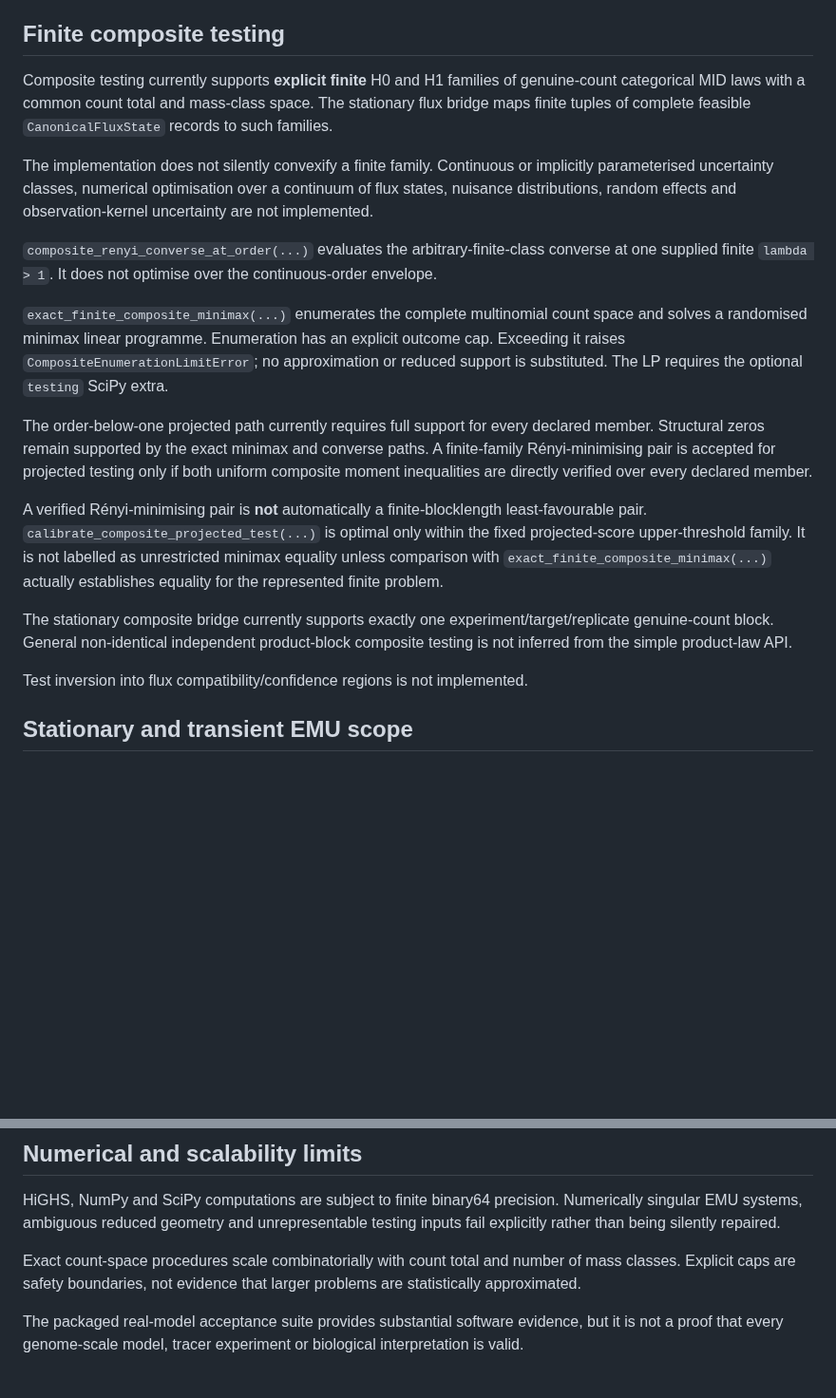
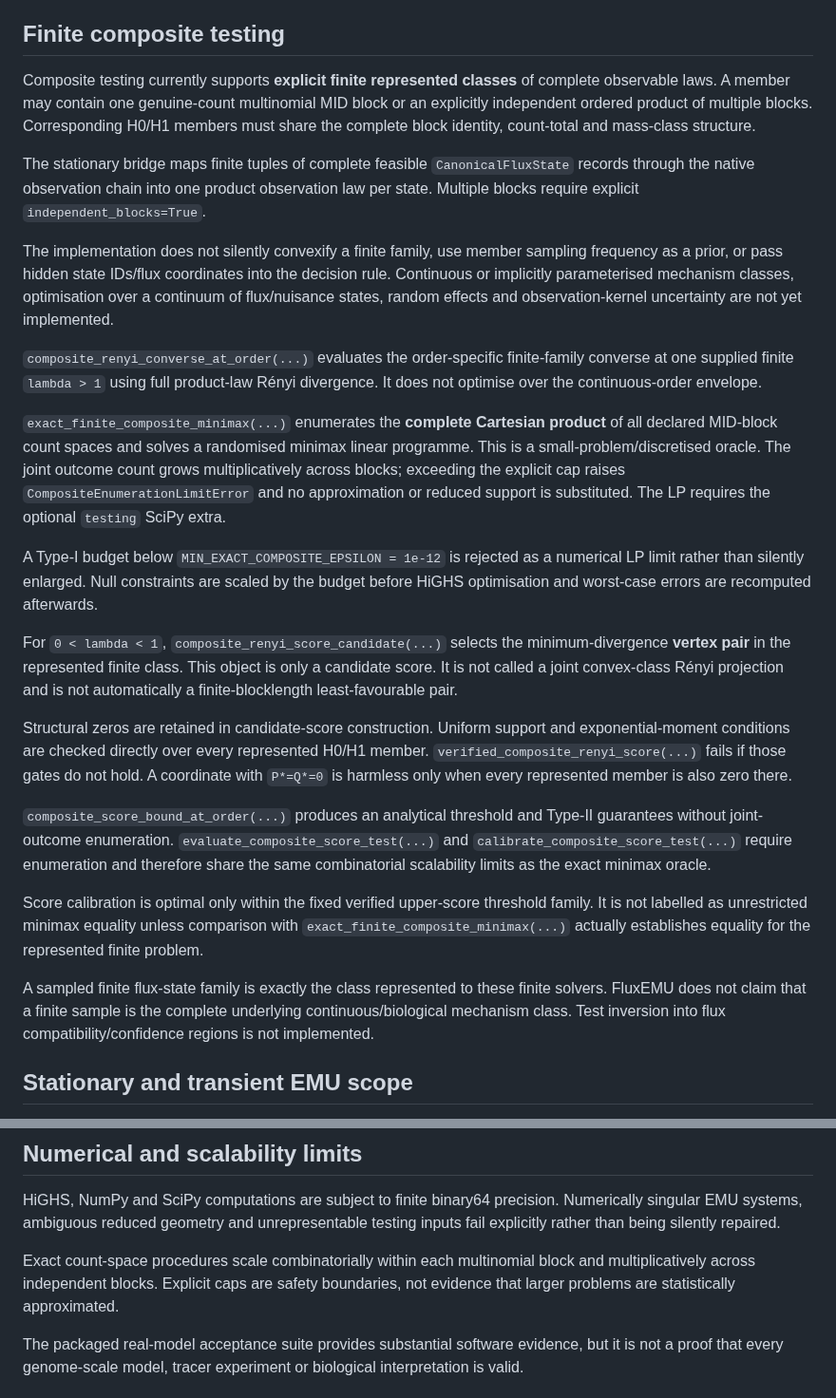
Before and after one commit to esig626/CarbonScope, a Markdown page: docs/KNOWN_LIMITATIONS.md, 2 parts joined by grey strips. Shown at 95% size. Drawn GitHub-style; blank space fills up the shorter version.

Commit message:
Update composite product-law limitations

```diff
--- a/docs/KNOWN_LIMITATIONS.md
+++ b/docs/KNOWN_LIMITATIONS.md
@@ -26,21 +26,27 @@ The Bruno theorem path requires exact mutual absolute continuity of the fixed ob
 
 ## Finite composite testing
 
-Composite testing currently supports **explicit finite** H0 and H1 families of genuine-count categorical MID laws with a common count total and mass-class space. The stationary flux bridge maps finite tuples of complete feasible `CanonicalFluxState` records to such families.
+Composite testing currently supports **explicit finite represented classes** of complete observable laws. A member may contain one genuine-count multinomial MID block or an explicitly independent ordered product of multiple blocks. Corresponding H0/H1 members must share the complete block identity, count-total and mass-class structure.
 
-The implementation does not silently convexify a finite family. Continuous or implicitly parameterised uncertainty classes, numerical optimisation over a continuum of flux states, nuisance distributions, random effects and observation-kernel uncertainty are not implemented.
+The stationary bridge maps finite tuples of complete feasible `CanonicalFluxState` records through the native observation chain into one product observation law per state. Multiple blocks require explicit `independent_blocks=True`.
 
-`composite_renyi_converse_at_order(...)` evaluates the arbitrary-finite-class converse at one supplied finite `lambda > 1`. It does not optimise over the continuous-order envelope.
+The implementation does not silently convexify a finite family, use member sampling frequency as a prior, or pass hidden state IDs/flux coordinates into the decision rule. Continuous or implicitly parameterised mechanism classes, optimisation over a continuum of flux/nuisance states, random effects and observation-kernel uncertainty are not yet implemented.
 
-`exact_finite_composite_minimax(...)` enumerates the complete multinomial count space and solves a randomised minimax linear programme. Enumeration has an explicit outcome cap. Exceeding it raises `CompositeEnumerationLimitError`; no approximation or reduced support is substituted. The LP requires the optional `testing` SciPy extra.
+`composite_renyi_converse_at_order(...)` evaluates the order-specific finite-family converse at one supplied finite `lambda > 1` using full product-law Rényi divergence. It does not optimise over the continuous-order envelope.
 
-The order-below-one projected path currently requires full support for every declared member. Structural zeros remain supported by the exact minimax and converse paths. A finite-family Rényi-minimising pair is accepted for projected testing only if both uniform composite moment inequalities are directly verified over every declared member.
+`exact_finite_composite_minimax(...)` enumerates the **complete Cartesian product** of all declared MID-block count spaces and solves a randomised minimax linear programme. This is a small-problem/discretised oracle. The joint outcome count grows multiplicatively across blocks; exceeding the explicit cap raises `CompositeEnumerationLimitError` and no approximation or reduced support is substituted. The LP requires the optional `testing` SciPy extra.
 
-A verified Rényi-minimising pair is **not** automatically a finite-blocklength least-favourable pair. `calibrate_composite_projected_test(...)` is optimal only within the fixed projected-score upper-threshold family. It is not labelled as unrestricted minimax equality unless comparison with `exact_finite_composite_minimax(...)` actually establishes equality for the represented finite problem.
+A Type-I budget below `MIN_EXACT_COMPOSITE_EPSILON = 1e-12` is rejected as a numerical LP limit rather than silently enlarged. Null constraints are scaled by the budget before HiGHS optimisation and worst-case errors are recomputed afterwards.
 
-The stationary composite bridge currently supports exactly one experiment/target/replicate genuine-count block. General non-identical independent product-block composite testing is not inferred from the simple product-law API.
+For `0 < lambda < 1`, `composite_renyi_score_candidate(...)` selects the minimum-divergence **vertex pair** in the represented finite class. This object is only a candidate score. It is not called a joint convex-class Rényi projection and is not automatically a finite-blocklength least-favourable pair.
 
-Test inversion into flux compatibility/confidence regions is not implemented.
+Structural zeros are retained in candidate-score construction. Uniform support and exponential-moment conditions are checked directly over every represented H0/H1 member. `verified_composite_renyi_score(...)` fails if those gates do not hold. A coordinate with `P*=Q*=0` is harmless only when every represented member is also zero there.
+
+`composite_score_bound_at_order(...)` produces an analytical threshold and Type-II guarantees without joint-outcome enumeration. `evaluate_composite_score_test(...)` and `calibrate_composite_score_test(...)` require enumeration and therefore share the same combinatorial scalability limits as the exact minimax oracle.
+
+Score calibration is optimal only within the fixed verified upper-score threshold family. It is not labelled as unrestricted minimax equality unless comparison with `exact_finite_composite_minimax(...)` actually establishes equality for the represented finite problem.
+
+A sampled finite flux-state family is exactly the class represented to these finite solvers. FluxEMU does not claim that a finite sample is the complete underlying continuous/biological mechanism class. Test inversion into flux compatibility/confidence regions is not implemented.
 
 ## Stationary and transient EMU scope
 
@@ -62,7 +68,7 @@ A sampled finite flux-state set can be passed explicitly to composite testing, b
 
 HiGHS, NumPy and SciPy computations are subject to finite binary64 precision. Numerically singular EMU systems, ambiguous reduced geometry and unrepresentable testing inputs fail explicitly rather than being silently repaired.
 
-Exact count-space procedures scale combinatorially with count total and number of mass classes. Explicit caps are safety boundaries, not evidence that larger problems are statistically approximated.
+Exact count-space procedures scale combinatorially within each multinomial block and multiplicatively across independent blocks. Explicit caps are safety boundaries, not evidence that larger problems are statistically approximated.
 
 The packaged real-model acceptance suite provides substantial software evidence, but it is not a proof that every genome-scale model, tracer experiment or biological interpretation is valid.
 
```
